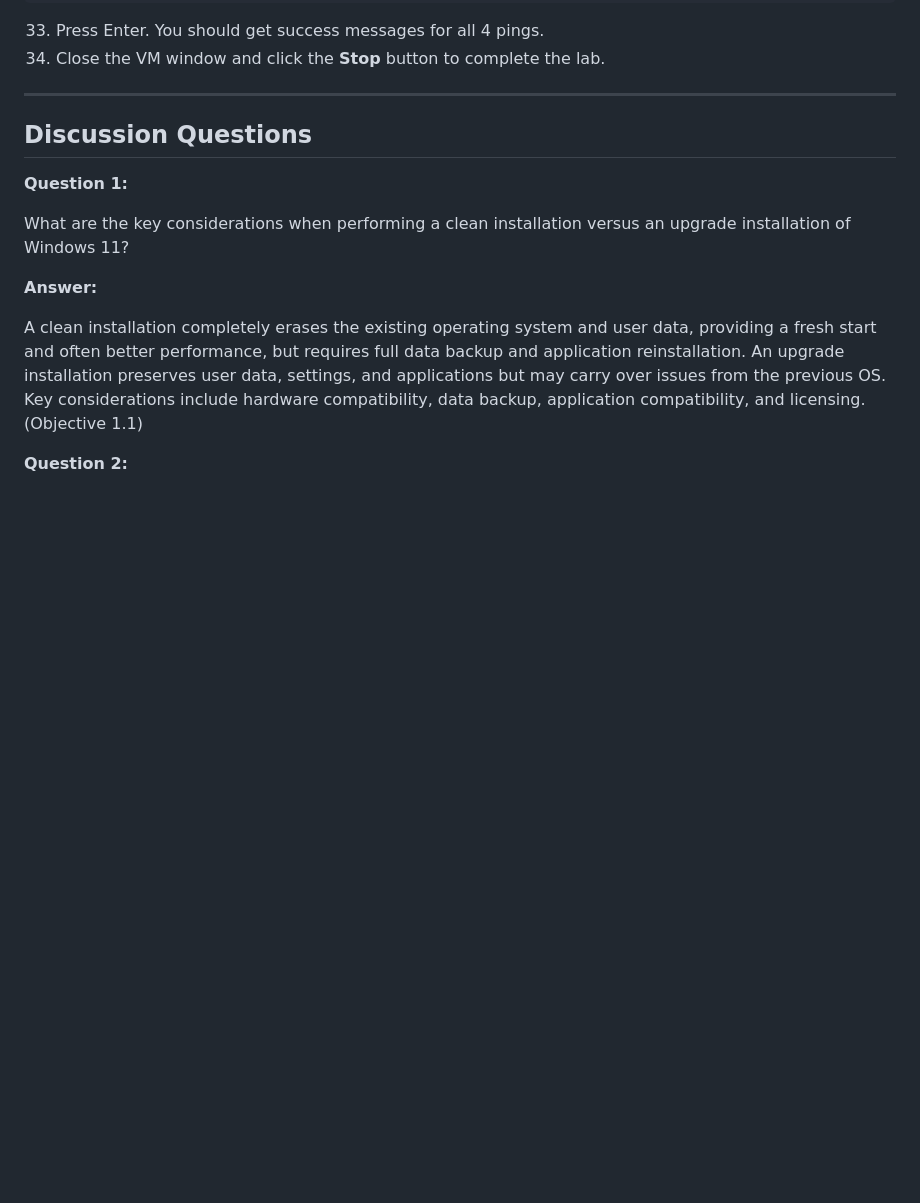
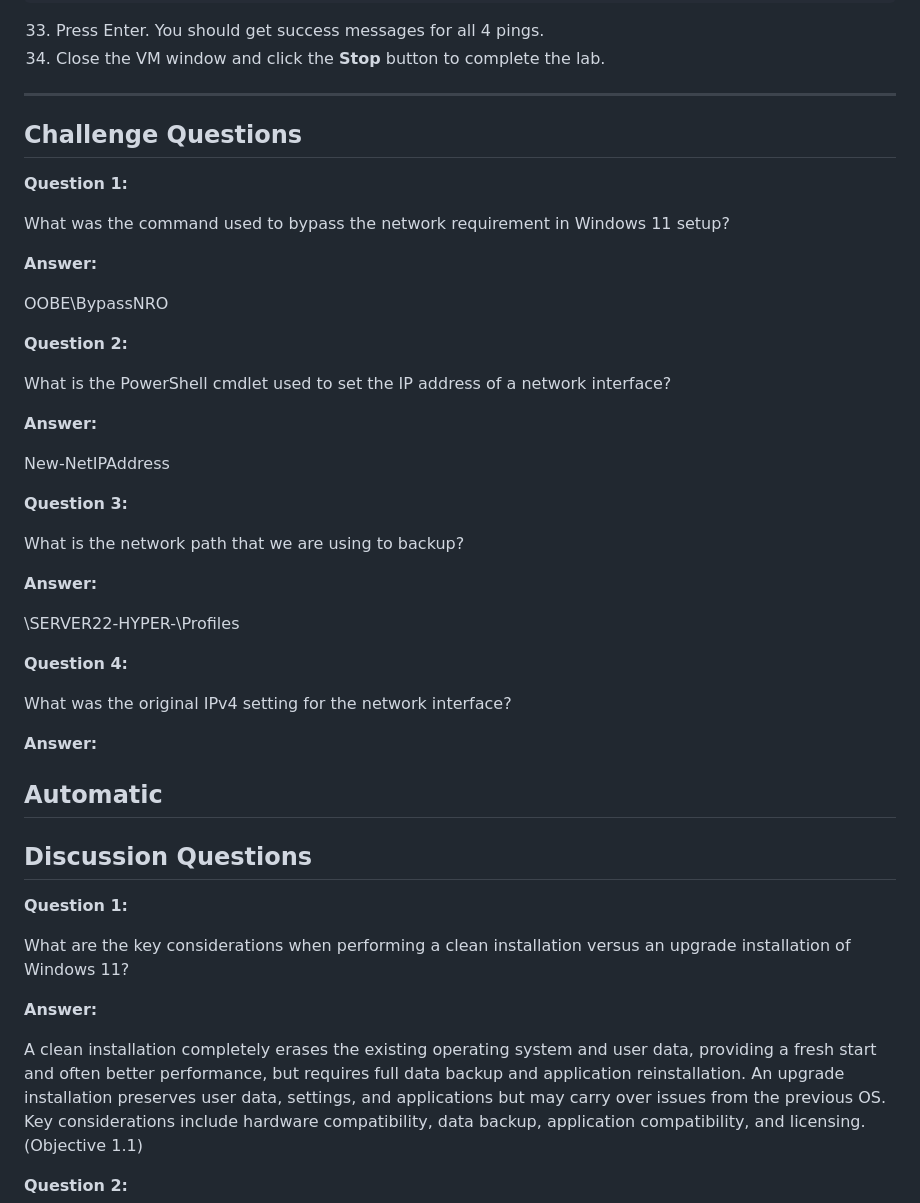
Before and after one commit to wonkastocks/A-12.220-LABS, a Markdown page: Lab_1-OS_Installations.md, the part around the change. Rendered like a GitHub page; blank space fills up the shorter version.

Commit message:
Added Challenge Questions

```diff
--- a/Lab_1-OS_Installations.md
+++ b/Lab_1-OS_Installations.md
@@ -279,7 +279,40 @@ Copy
 34. Close the VM window and click the **Stop** button to complete the lab.
 
 ---
+## Challenge Questions
 
+**Question 1:**
+
+What was the command used to bypass the network requirement in Windows 11 setup?
+
+**Answer:**
+
+OOBE\BypassNRO
+
+**Question 2:**
+
+What is the PowerShell cmdlet used to set the IP address of a network interface?
+
+**Answer:**
+
+New-NetIPAddress
+
+**Question 3:**
+
+What is the network path that we are using to backup?
+
+**Answer:**
+
+\\SERVER22-HYPER-\Profiles
+
+**Question 4:**
+
+What was the original IPv4 setting for the network interface?
+
+**Answer:**
+
+Automatic
+---
 ## Discussion Questions
 
 **Question 1:**
```
